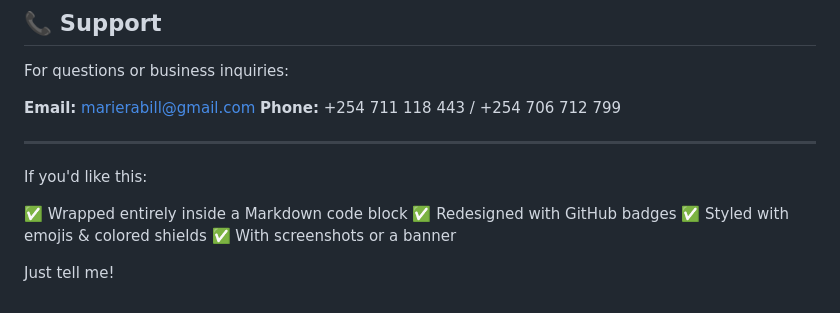
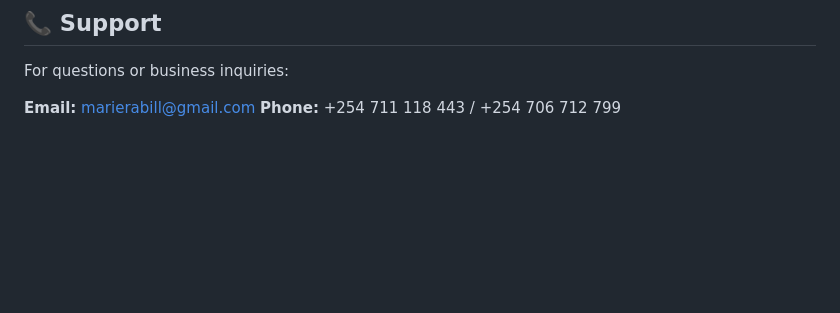
Before and after one commit to marierabill/chamawise-landing, a Markdown page: app/README.md, the part around the change. Drawn GitHub-style; blank space fills up the shorter version.

Commit message:
Revise contact details in README
Updated contact information and removed unnecessary content.

```diff
--- a/app/README.md
+++ b/app/README.md
@@ -242,14 +242,3 @@ For questions or business inquiries:
 
 **Email:** [marierabill@gmail.com](mailto:marierabill@gmail.com)
 **Phone:** +254 711 118 443 / +254 706 712 799
-
----
-
-If you'd like this:
-
-✅ Wrapped entirely inside a Markdown code block
-✅ Redesigned with GitHub badges
-✅ Styled with emojis & colored shields
-✅ With screenshots or a banner
-
-Just tell me!
```
